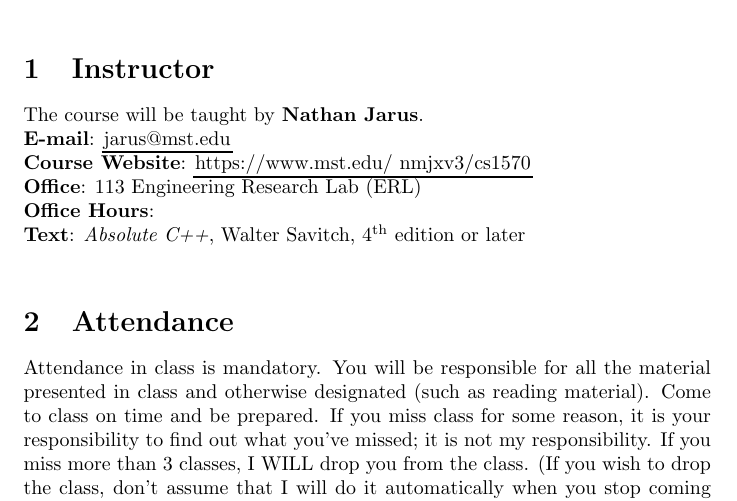
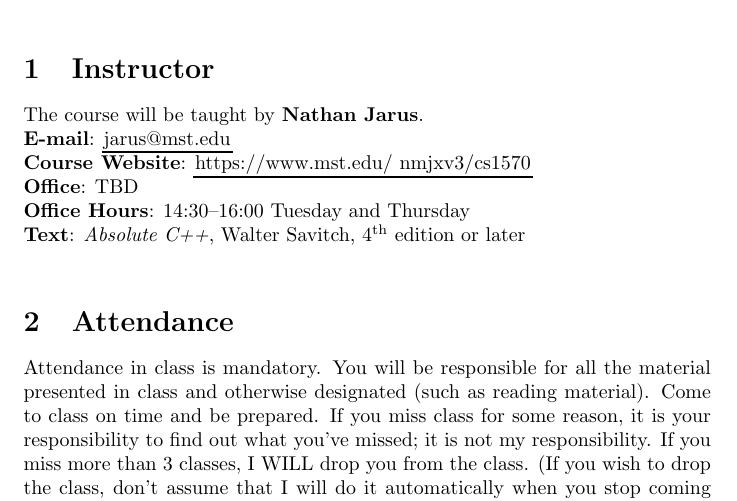
Before and after one commit to LinuxMercedes/school-website, a LaTeX document (cs1570/syllabus.tex): part of page 1 of 5, cut so that both start at the same text. Compiled offline with pdfLaTeX.

Commit message:
Office hours, location TBD

```diff
--- a/cs1570/syllabus.tex
+++ b/cs1570/syllabus.tex
@@ -17,8 +17,8 @@ pdfborderstyle={/S/U/W 1}
 The course will be taught by \textbf{Nathan Jarus}. \\*
 \textbf{E-mail}: \href{mailto:jarus@mst.edu}{jarus@mst.edu} \\*
 \textbf{Course Website}: \href{https://www.mst.edu/~nmjxv3/cs1570}{https://www.mst.edu/~nmjxv3/cs1570} \\*
-\textbf{Office}: 113 Engineering Research Lab (ERL) \\* %TODO update
-\textbf{Office Hours}: \\*
+\textbf{Office}: TBD \\*
+\textbf{Office Hours}: 14:30--16:00 Tuesday and Thursday\\*
 \textbf{Text}: \textit{Absolute C++}, Walter Savitch, 4\textsuperscript{th} edition or later\\
 
 \section{Attendance}
```
Also changed, not shown: cs1570/syllabus.pdf, 1 other file.
